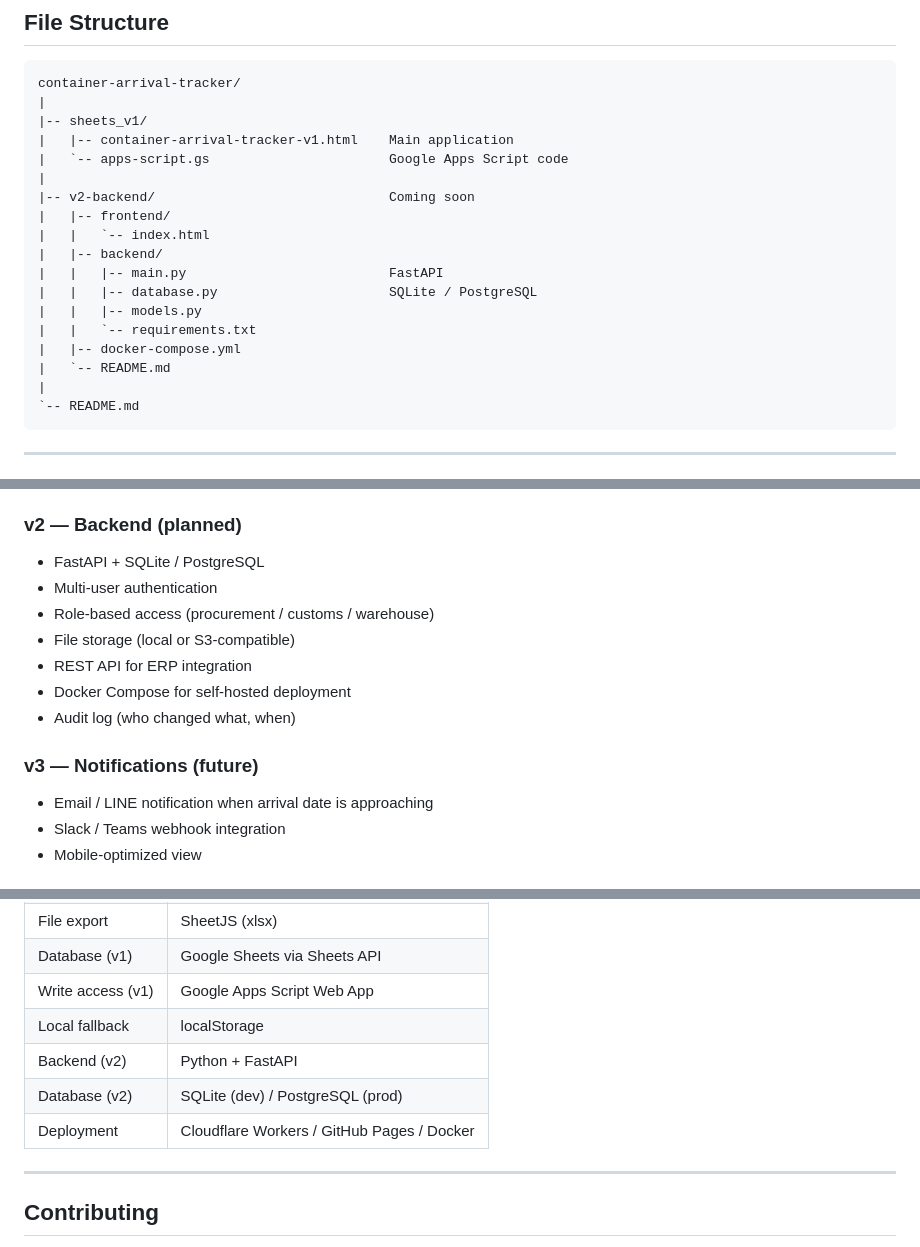
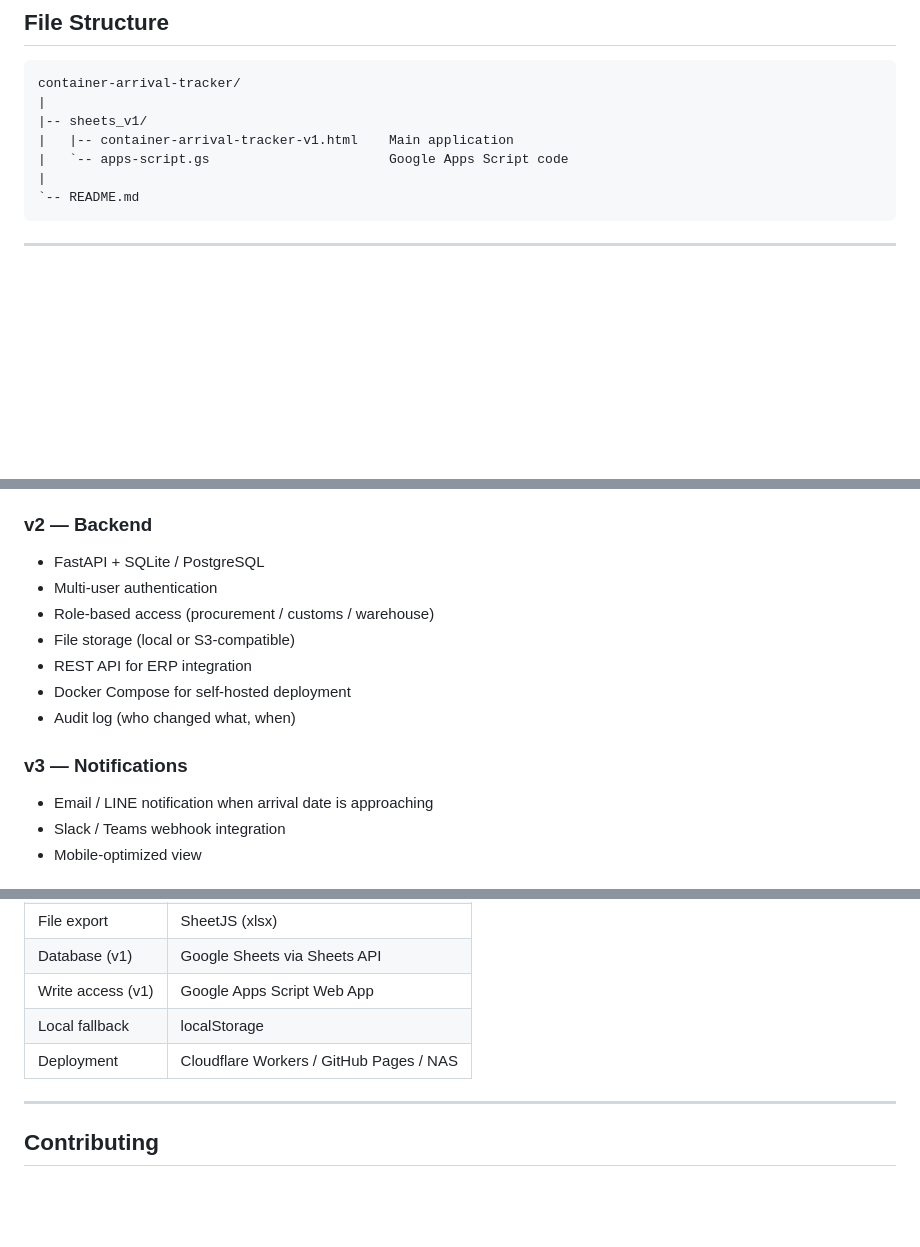
Before and after one commit to wutesta0101-hue/container-arrival-tracker, a Markdown page: README.md, 3 parts joined by grey strips. Drawn GitHub-style; blank space fills up the shorter version.

````diff
--- a/README.md
+++ b/README.md
@@ -239,17 +239,6 @@ container-arrival-tracker/
 |   |-- container-arrival-tracker-v1.html    Main application
 |   `-- apps-script.gs                       Google Apps Script code
 |
-|-- v2-backend/                              Coming soon
-|   |-- frontend/
-|   |   `-- index.html
-|   |-- backend/
-|   |   |-- main.py                          FastAPI
-|   |   |-- database.py                      SQLite / PostgreSQL
-|   |   |-- models.py
-|   |   `-- requirements.txt
-|   |-- docker-compose.yml
-|   `-- README.md
-|
 `-- README.md
 ```
 
@@ -283,7 +272,7 @@ container-arrival-tracker/
 - Excel export
 - Stats dashboard
 
-### v2 — Backend (planned)
+### v2 — Backend
 - FastAPI + SQLite / PostgreSQL
 - Multi-user authentication
 - Role-based access (procurement / customs / warehouse)
@@ -292,7 +281,7 @@ container-arrival-tracker/
 - Docker Compose for self-hosted deployment
 - Audit log (who changed what, when)
 
-### v3 — Notifications (future)
+### v3 — Notifications
 - Email / LINE notification when arrival date is approaching
 - Slack / Teams webhook integration
 - Mobile-optimized view
@@ -323,9 +314,7 @@ A shared record system with clear ownership at each step eliminates this entirel
 | Database (v1) | Google Sheets via Sheets API |
 | Write access (v1) | Google Apps Script Web App |
 | Local fallback | localStorage |
-| Backend (v2) | Python + FastAPI |
-| Database (v2) | SQLite (dev) / PostgreSQL (prod) |
-| Deployment | Cloudflare Workers / GitHub Pages / Docker |
+| Deployment | Cloudflare Workers / GitHub Pages / NAS |
 
 ---
 
````
Also changed, not shown: other parts of README.md (+3 -3 lines).
